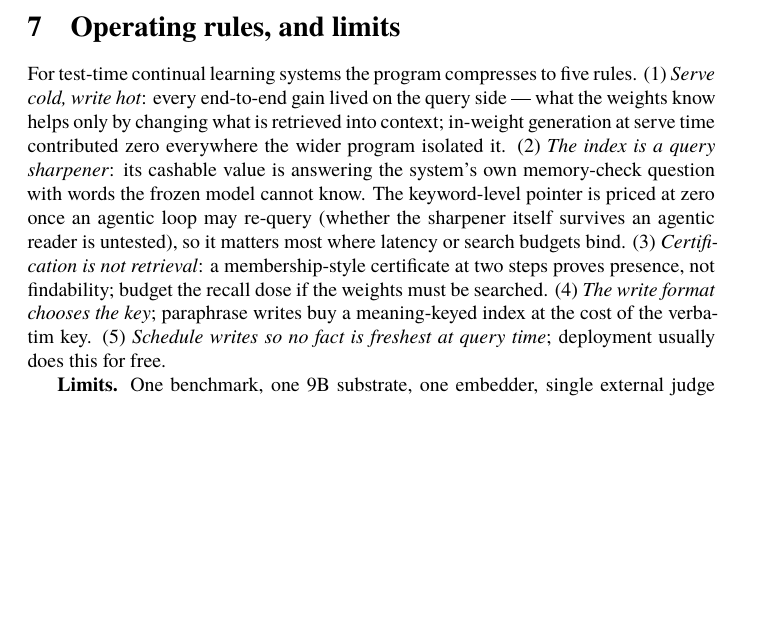
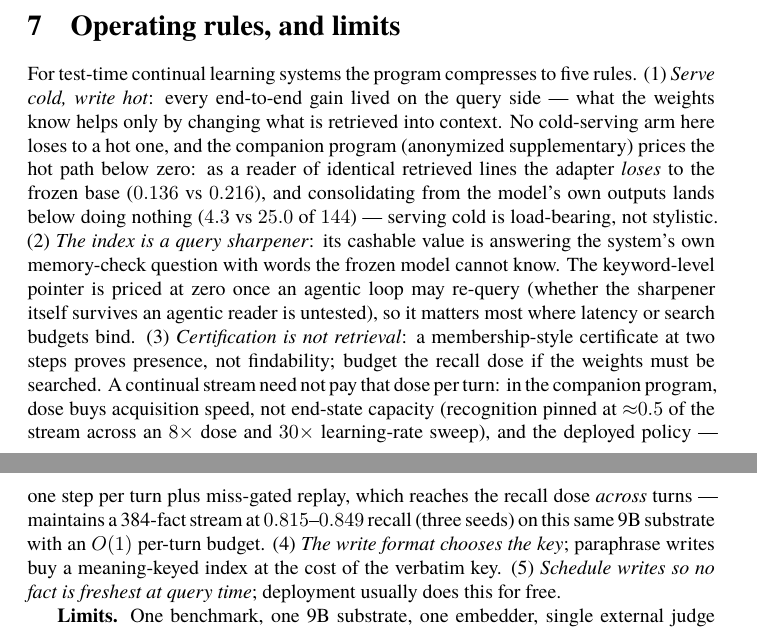
Before and after one commit to linxuhao/index-not-store, a LaTeX paper (workshop/main.tex): part of page 6 of 8 before the commit and two parts of pages 6 and 7 of 8 after it, the two joined at a grey line, cut so that both start at the same text, the shorter picture padded with empty space. Compiled offline with XeLaTeX; a LaTeX package or settings file that is missing is left out.

Commit message:
workshop reshuffle from reviewer-sim panel: dose rule + marathon anchor, certificate grounded in own AUC organ, Rule-1 evidence leak fixed
Co-Authored-By: Claude Fable 5 <noreply@anthropic.com>

```diff
--- a/workshop/main.tex
+++ b/workshop/main.tex
@@ -302,14 +309,24 @@ makes it visible.
 
 For test-time continual learning systems the program compresses to five rules. (1)
 \emph{Serve cold, write hot}: every end-to-end gain lived on the query side --- what the
-weights know helps only by changing what is retrieved into context; in-weight generation
-at serve time contributed zero everywhere the wider program isolated it.
+weights know helps only by changing what is retrieved into context. No cold-serving arm
+here loses to a hot one, and the companion program (anonymized supplementary) prices the
+hot path below zero: as a reader of identical retrieved lines the adapter \emph{loses} to
+the frozen base ($0.136$ vs $0.216$), and consolidating from the model's own outputs
+lands below doing nothing ($4.3$ vs $25.0$ of $144$) --- serving cold is load-bearing,
+not stylistic.
 (2) \emph{The index is a query sharpener}: its cashable value is answering the system's own
 memory-check question with words the frozen model cannot know. The keyword-level pointer
 is priced at zero once an agentic loop may re-query (whether the sharpener itself survives
 an agentic reader is untested), so it matters most where latency or search budgets bind. (3) \emph{Certification is not retrieval}: a membership-style
 certificate at two steps proves presence, not findability; budget the recall dose if the
-weights must be searched. (4) \emph{The write format chooses the key}; paraphrase writes
+weights must be searched. A continual stream need not pay that dose per turn: in the
+companion program, dose buys acquisition speed, not end-state capacity (recognition
+pinned at ${\approx}0.5$ of the stream across an $8\times$ dose and $30\times$
+learning-rate sweep), and the deployed policy --- one step per turn plus miss-gated
+replay, which reaches the recall dose \emph{across} turns --- maintains a 384-fact stream
+at $0.815$--$0.849$ recall (three seeds) on this same 9B substrate with an $O(1)$
+per-turn budget. (4) \emph{The write format chooses the key}; paraphrase writes
 buy a meaning-keyed index at the cost of the verbatim key. (5) \emph{Schedule writes so no
 fact is freshest at query time}; deployment usually does this for free.
 
```
Also changed, not shown: workshop/main.tex (15 more changed lines).
